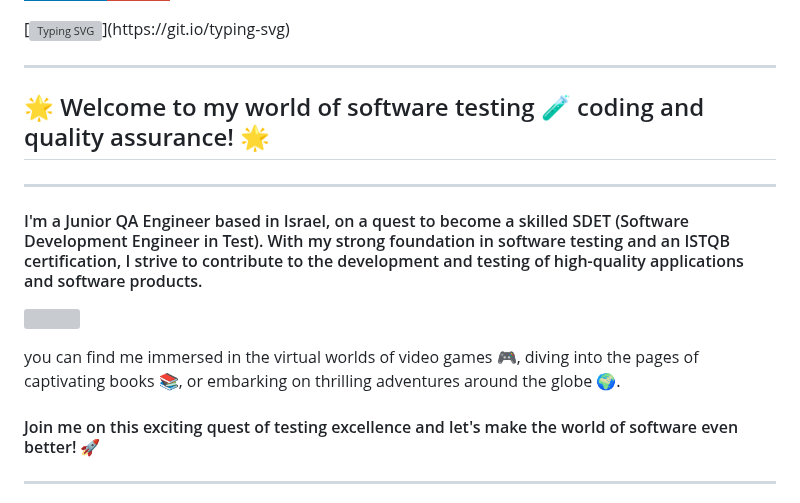
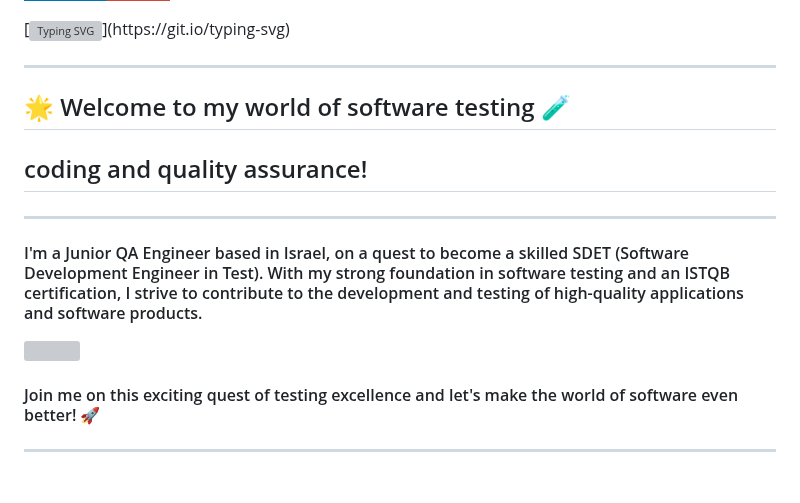
Before and after one commit to iDereje/iDereje, a Markdown page: README.md, the part around the change. GitHub-like rendering; badges without logos; grey boxes are pictures that could not be loaded.

```diff
--- a/README.md
+++ b/README.md
@@ -4,15 +4,13 @@
 
 
 #### <hr>
-## 🌟 Welcome to my world of software       testing 🧪 coding and quality assurance! 🌟
+## 🌟 Welcome to my world of software testing 🧪
+## coding and quality assurance!
 #### <hr>
 #### I'm a Junior QA Engineer based in Israel, on a quest to become a skilled SDET (Software Development Engineer in Test). With my strong foundation in software testing and an ISTQB certification, I strive to contribute to the development and testing of high-quality applications and software products.
 
 <a href="https://wakatime.com"><img src="https://wakatime.com/share/@DavidDereje/babbb770-80ad-445b-9362-0353f063d94c.png" /></a>
 
-
-
-you can find me immersed in the virtual worlds of video games 🎮, diving into the pages of captivating books 📚, or embarking on thrilling adventures around the globe 🌍.
 
 #### Join me on this exciting quest of testing excellence and let's make the world of software even better! 🚀
 ## <hr>
```
